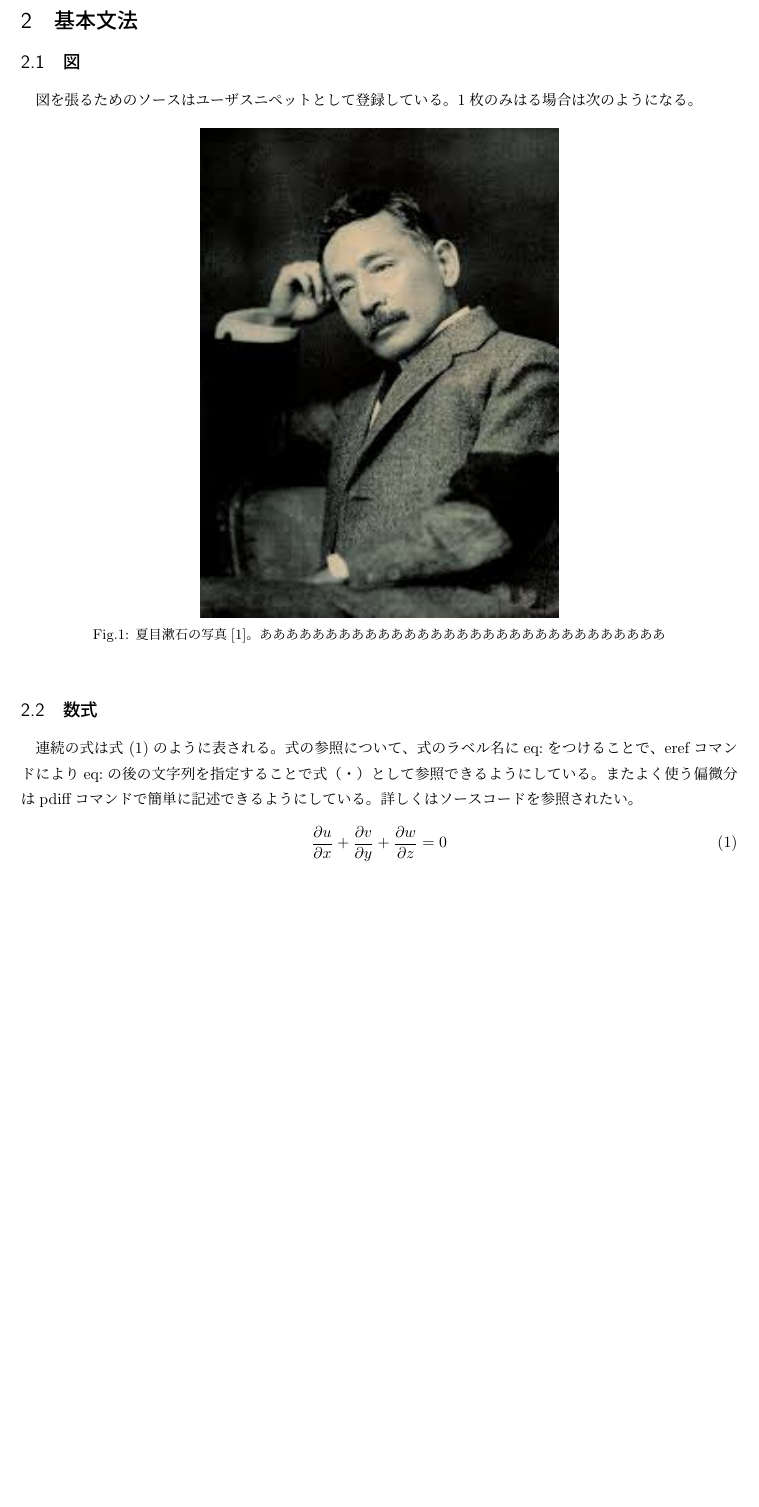
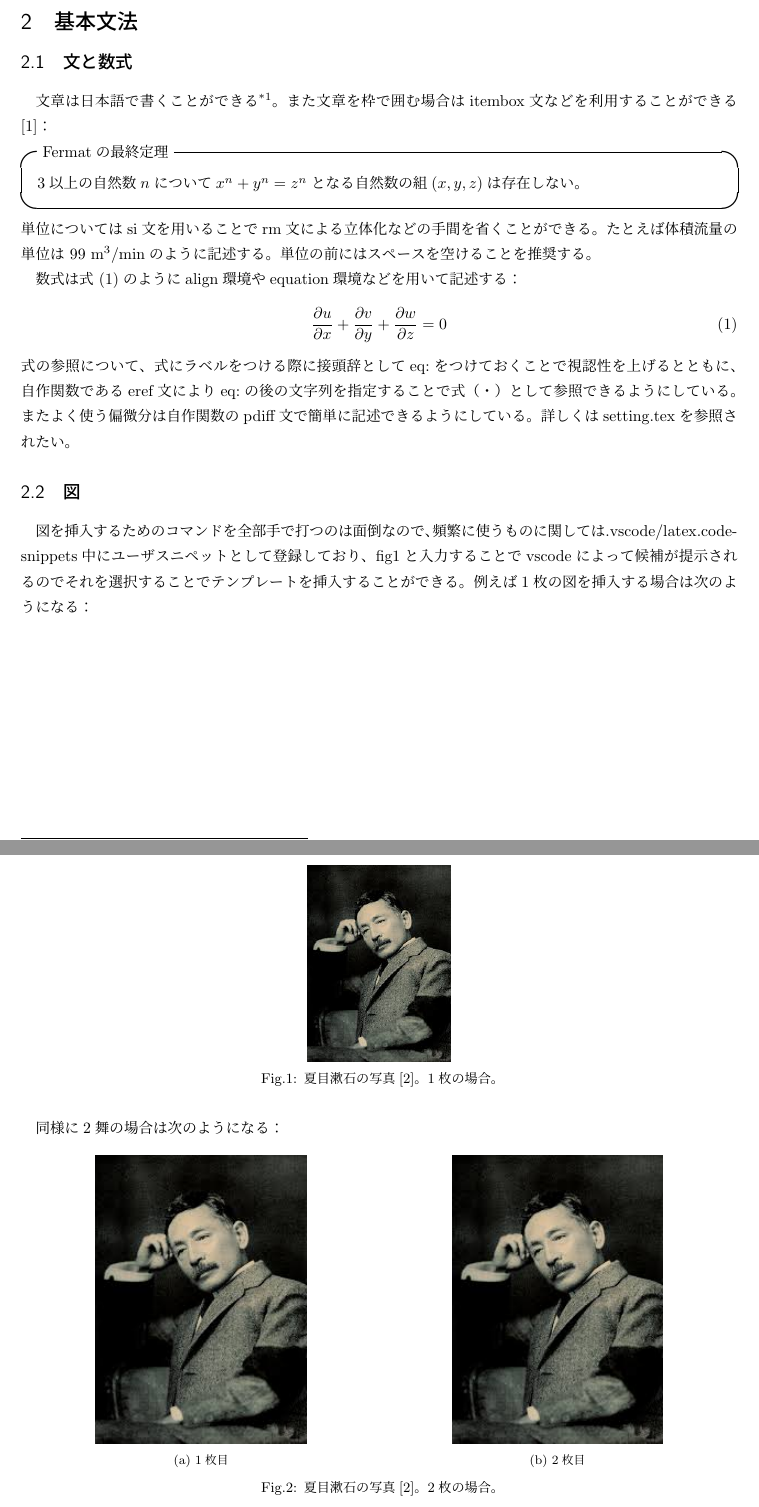
Before and after one commit to a11-green/latex-docker-vscode, a LaTeX document (src/main.tex, which reads src/setting.tex): part of page 2 of 2 before the commit and two parts of pages 2 and 3 of 3 after it, the two joined at a grey line, cut so that both start at the same text, the shorter picture padded with empty space. Compiled offline with upLaTeX and dvipdfmx.

Commit message:
texlive version up to 2024, modify sample so

```diff
--- a/src/main.tex
+++ b/src/main.tex
@@ -14,21 +17,48 @@
 
 \section{基本文法}
-\subsection{図}
-図を張るためのソースはユーザスニペットとして登録している。1枚のみはる場合は次のようになる。
-\begin{figure}[H]
-	\centering
-	\includegraphics[width=0.5\textwidth]{figure/natsume_soseki.jpeg}
-	\caption{夏目漱石の写真\cite{Soseki1905}。あああああああああああああああああああああああああああああああ}
-	\label{fig:夏目漱石の写真}
-\end{figure}
-
-
-\subsection{数式}
-連続の式は\eref{mass-conservation}のように表される。
-式の参照について、式のラベル名にeq:をつけることで、erefコマンドによりeq:の後の文字列を指定することで式（・）として参照できるようにしている。
-またよく使う偏微分はpdiffコマンドで簡単に記述できるようにしている。
-詳しくはソースコードを参照されたい。
+\subsection{文と数式}
+文章は日本語で書くことができる\footnote{注釈をフッターに記述することもできる。}。
+また文章を枠で囲む場合はitembox文などを利用することができる\cite{itembox}：
+\begin{itembox}[l]{Fermatの最終定理}
+3以上の自然数$n$について$x^n+y^n=z^n$となる自然数の組$(x,y,z)$は存在しない。
+\end{itembox}
+単位についてはsi文を用いることでrm文による立体化などの手間を省くことができる。
+たとえば体積流量の単位は 99 \si{m^3/min}のように記述する。単位の前にはスペースを空けることを推奨する。
+\par
+数式は\eref{mass-conservation}のようにalign環境やequation環境などを用いて記述する：
 \begin{align}
 	\pdiff{1}{u}{x} + \pdiff{1}{v}{y} + \pdiff{1}{w}{z} = 0
 	\label{eq:mass-conservation}
 \end{align}
+式の参照について、式にラベルをつける際に接頭辞としてeq:をつけておくことで視認性を上げるとともに、自作関数であるeref文によりeq:の後の文字列を指定することで式（・）として参照できるようにしている。
+またよく使う偏微分は自作関数のpdiff文で簡単に記述できるようにしている。
+詳しくはsetting.texを参照されたい。
+
+
+
+\subsection{図}
+図を挿入するためのコマンドを全部手で打つのは面倒なので、頻繁に使うものに関しては.vscode/latex.code-snippets中にユーザスニペットとして登録しており、fig1と入力することでvscodeによって候補が提示されるのでそれを選択することでテンプレートを挿入することができる。例えば1枚の図を挿入する場合は次のようになる：
+\begin{figure}[H]
+	\centering
+	\includegraphics[width=0.2\textwidth]{figure/natsume_soseki.jpeg}
+	\caption{夏目漱石の写真\cite{Soseki1905}。1枚の場合。}
+	\label{fig:夏目漱石の写真}
+\end{figure}
+同様に2舞の場合は次のようになる：
+\begin{figure}[H]
+	\centering
+	\begin{minipage}[b]{0.49\linewidth}
+		\centering
+		\includegraphics[width=0.6\textwidth]{figure/natsume_soseki.jpeg}
+		\subcaption{1枚目}
+		\label{fig:first}
+	\end{minipage}
+	\begin{minipage}[b]{0.49\linewidth}
+		\centering
+		\includegraphics[width=0.6\textwidth]{figure/natsume_soseki.jpeg}
+		\subcaption{2枚目}
+		\label{fig:second}
+	\end{minipage}
+	\caption{夏目漱石の写真\cite{Soseki1905}。2枚の場合。}
+	\label{fig:}
+\end{figure}
@@ -39,0 +77 @@
+参考文献はbibtexによって記述する。
--- a/src/setting.tex
+++ b/src/setting.tex
@@ -7,6 +7,8 @@
 \usepackage{caption,subcaption}
 \usepackage[top=20truemm,bottom=20truemm,left=25truemm,right=25truemm]{geometry}
 \usepackage{here}
+\usepackage{ascmac} % 枠付き文章
+
 
 \hypersetup{
     colorlinks=false, % リンクに色をつけない設定
```
Also changed, not shown: src/ref.bib (+18 -0 lines), .devcontainer/docker-compose.yml (line endings or trailing spaces), .latexmkrc, README.md, src/main.pdf, src/main.tex (16 more changed lines), 6 other files.
